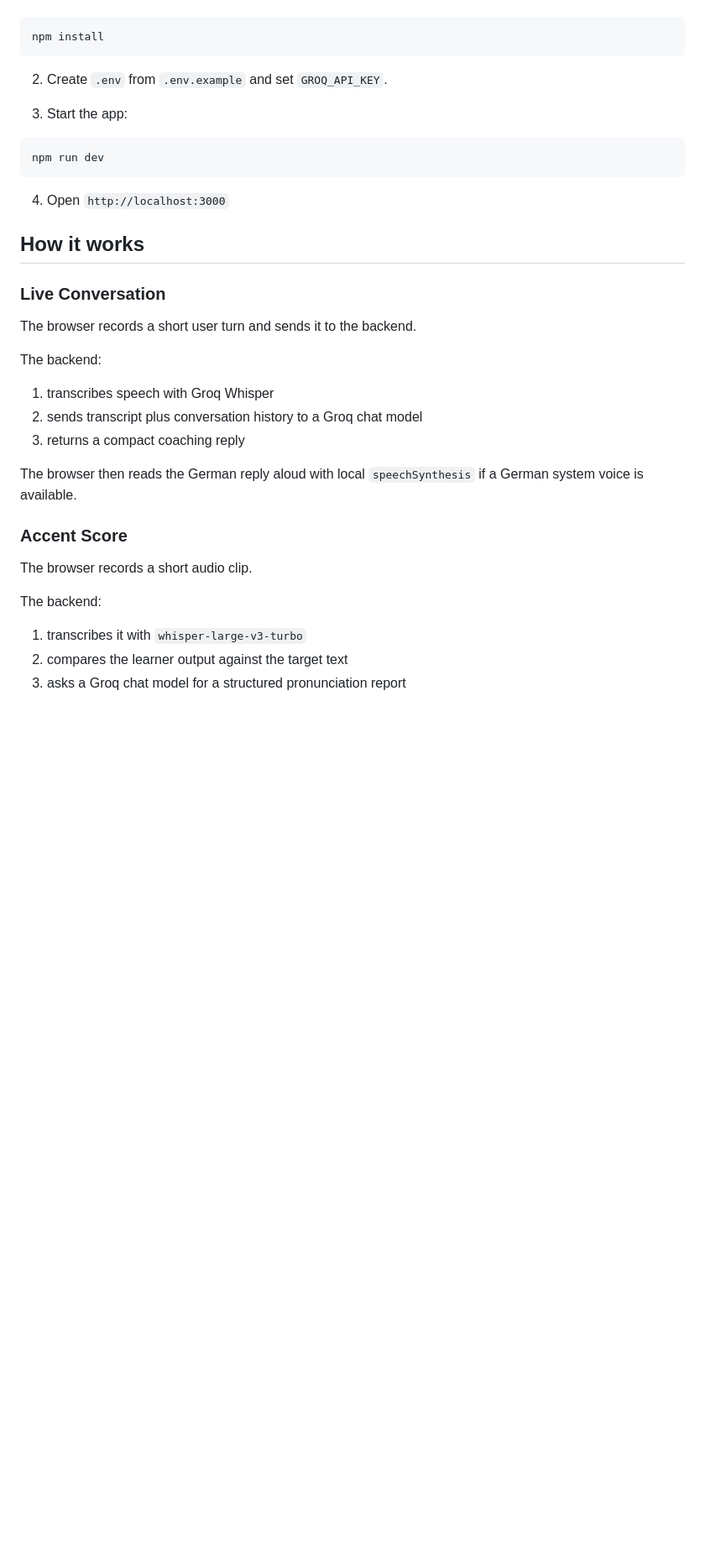
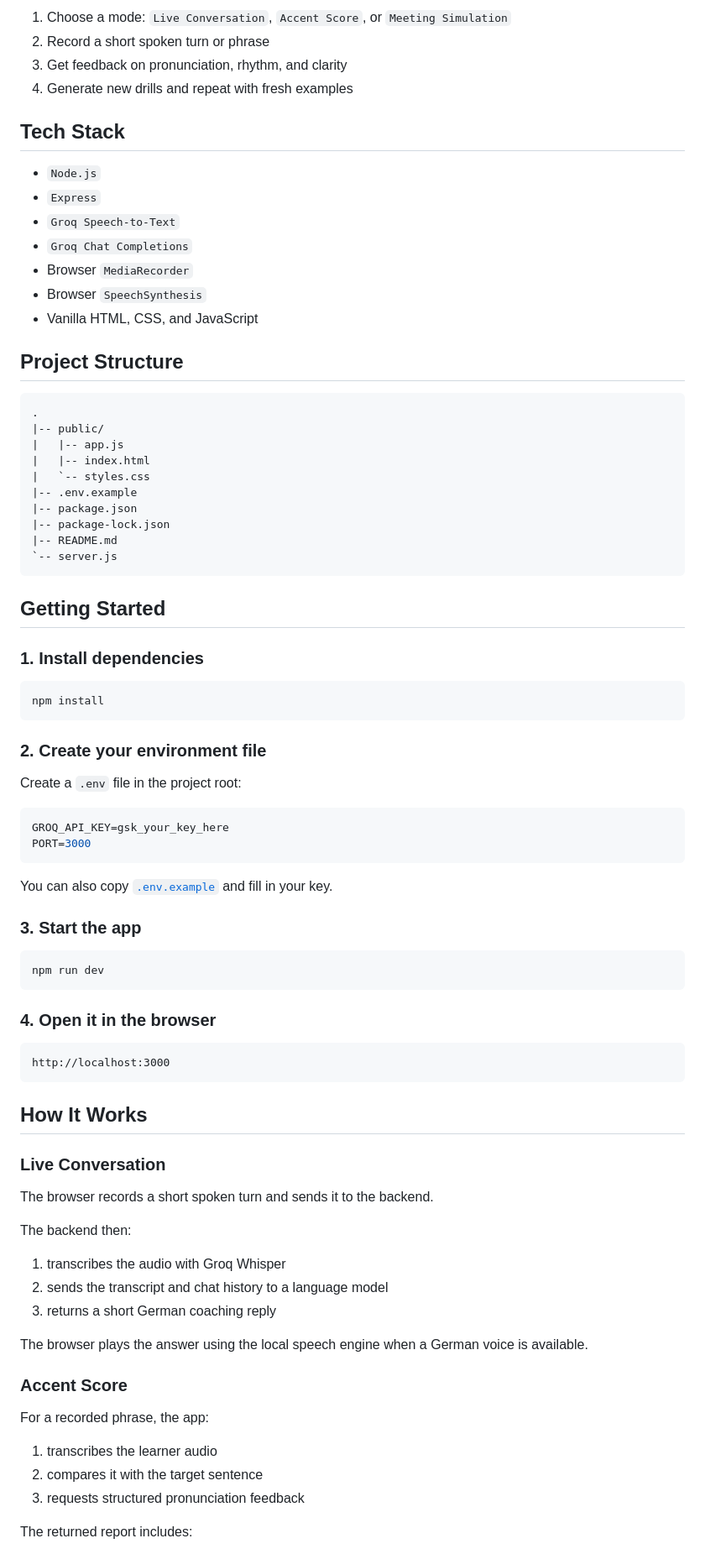
Before and after one commit to OlgaTkach1989/AI_Agent, a Markdown page: README.md, the part around the change printed below. Shown: that part at 84% size. GitHub-like rendering; blank space fills up the shorter version.

````diff
--- a/README.md
+++ b/README.md
@@ -20,39 +28,85 @@
+1. Choose a mode: `Live Conversation`, `Accent Score`, or `Meeting Simulation`
+2. Record a short spoken turn or phrase
+3. Get feedback on pronunciation, rhythm, and clarity
+4. Generate new drills and repeat with fresh examples
+
+## Tech Stack
+
+- `Node.js`
+- `Express`
+- `Groq Speech-to-Text`
+- `Groq Chat Completions`
+- Browser `MediaRecorder`
+- Browser `SpeechSynthesis`
+- Vanilla HTML, CSS, and JavaScript
+
+## Project Structure
+
+```text
+.
+|-- public/
+|   |-- app.js
+|   |-- index.html
+|   `-- styles.css
+|-- .env.example
+|-- package.json
+|-- package-lock.json
+|-- README.md
+`-- server.js
+```
+
+## Getting Started
+
+### 1. Install dependencies
 
 ```bash
 npm install
 ```
 
-2. Create `.env` from `.env.example` and set `GROQ_API_KEY`.
+### 2. Create your environment file
 
-3. Start the app:
+Create a `.env` file in the project root:
+
+```env
+GROQ_API_KEY=gsk_your_key_here
+PORT=3000
+```
+
+You can also copy [`.env.example`](./.env.example) and fill in your key.
+
+### 3. Start the app
 
 ```bash
 npm run dev
 ```
 
-4. Open `http://localhost:3000`
+### 4. Open it in the browser
 
-## How it works
+```text
+http://localhost:3000
+```
+
+## How It Works
 
 ### Live Conversation
 
-The browser records a short user turn and sends it to the backend.
+The browser records a short spoken turn and sends it to the backend.
 
-The backend:
+The backend then:
 
-1. transcribes speech with Groq Whisper
-2. sends transcript plus conversation history to a Groq chat model
-3. returns a compact coaching reply
+1. transcribes the audio with Groq Whisper
+2. sends the transcript and chat history to a language model
+3. returns a short German coaching reply
 
-The browser then reads the German reply aloud with local `speechSynthesis` if a German system voice is available.
+The browser plays the answer using the local speech engine when a German voice is available.
 
 ### Accent Score
 
-The browser records a short audio clip.
+For a recorded phrase, the app:
 
-The backend:
+1. transcribes the learner audio
+2. compares it with the target sentence
+3. requests structured pronunciation feedback
 
-1. transcribes it with `whisper-large-v3-turbo`
-2. compares the learner output against the target text
-3. asks a Groq chat model for a structured pronunciation report
+The returned report includes:
 
````
Also changed, not shown: other parts of README.md (+82 -26 lines), docs/voice-coach-desktop.png (added), docs/voice-coach-mobile.png (added).
